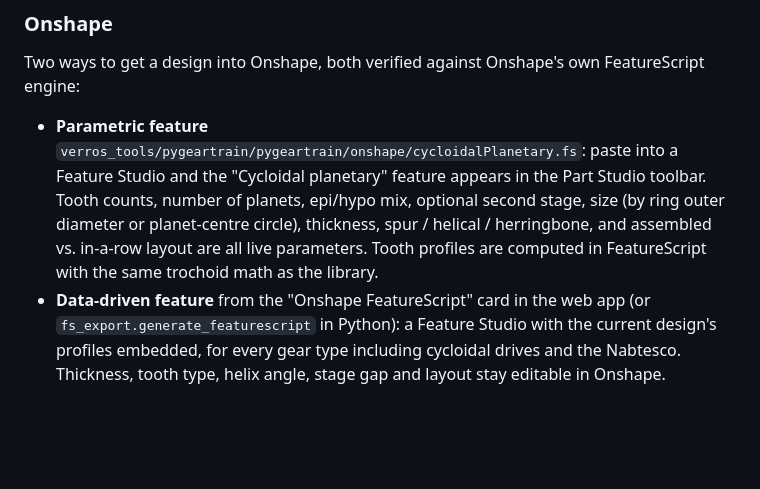
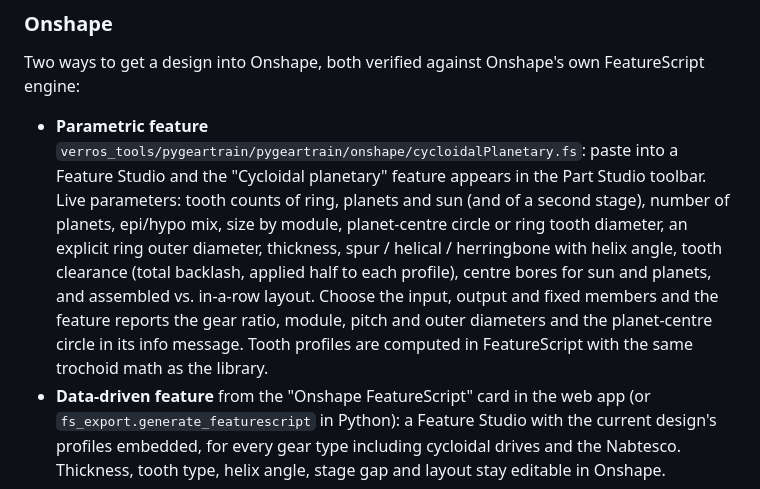
Before and after one commit to TarunM78/verros, a Markdown page: README.md, the part around the change. Rendered like a GitHub page; blank space fills up the shorter version.

Commit message:
README: document the Onshape feature parameters
Co-Authored-By: Claude Fable 5.1 <noreply@anthropic.com>

```diff
--- a/README.md
+++ b/README.md
@@ -53,11 +53,15 @@ FeatureScript engine:
 
 - **Parametric feature** `verros_tools/pygeartrain/pygeartrain/onshape/cycloidalPlanetary.fs`:
   paste into a Feature Studio and the "Cycloidal planetary" feature appears in
-  the Part Studio toolbar. Tooth counts, number of planets, epi/hypo mix,
-  optional second stage, size (by ring outer diameter or planet-centre circle),
-  thickness, spur / helical / herringbone, and assembled vs. in-a-row layout are
-  all live parameters. Tooth profiles are computed in FeatureScript with the
-  same trochoid math as the library.
+  the Part Studio toolbar. Live parameters: tooth counts of ring, planets and
+  sun (and of a second stage), number of planets, epi/hypo mix, size by module,
+  planet-centre circle or ring tooth diameter, an explicit ring outer diameter,
+  thickness, spur / helical / herringbone with helix angle, tooth clearance
+  (total backlash, applied half to each profile), centre bores for sun and
+  planets, and assembled vs. in-a-row layout. Choose the input, output and
+  fixed members and the feature reports the gear ratio, module, pitch and outer
+  diameters and the planet-centre circle in its info message. Tooth profiles
+  are computed in FeatureScript with the same trochoid math as the library.
 - **Data-driven feature** from the "Onshape FeatureScript" card in the web app
   (or `fs_export.generate_featurescript` in Python): a Feature Studio with the
   current design's profiles embedded, for every gear type including cycloidal
```
